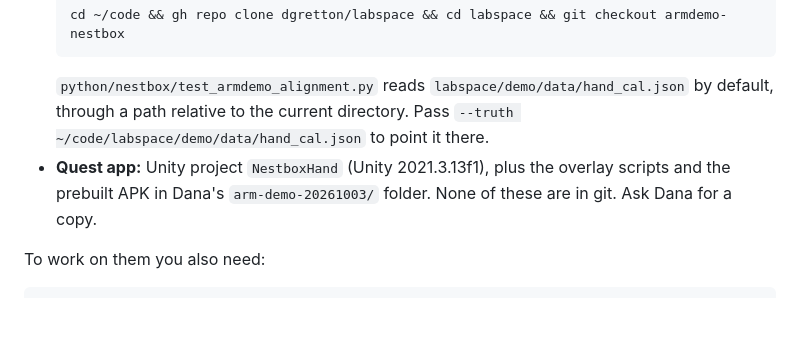
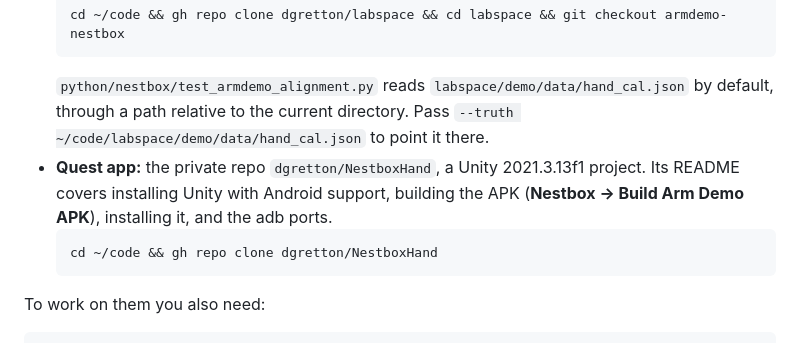
Before and after one commit to dgretton/nestbox, a Markdown page: docs/DEVELOPMENT.md, the part around the change. Rendered like a GitHub page; blank space fills up the shorter version.

Commit message:
Setup guide: point to the NestboxHand repo for the Quest app
Co-Authored-By: Claude Opus 5.5 <noreply@anthropic.com>

````diff
--- a/docs/DEVELOPMENT.md
+++ b/docs/DEVELOPMENT.md
@@ -196,8 +196,11 @@ Sections 1–8 don't need anything outside this repo. The arm demo does:
   ```
   `python/nestbox/test_armdemo_alignment.py` reads `labspace/demo/data/hand_cal.json` by default, through a path relative
   to the current directory. Pass `--truth ~/code/labspace/demo/data/hand_cal.json` to point it there.
-- **Quest app:** Unity project `NestboxHand` (Unity 2021.3.13f1), plus the overlay scripts and the prebuilt APK in
-  Dana's `arm-demo-20261003/` folder. None of these are in git. Ask Dana for a copy.
+- **Quest app:** the private repo `dgretton/NestboxHand`, a Unity 2021.3.13f1 project. Its README covers installing
+  Unity with Android support, building the APK (**Nestbox → Build Arm Demo APK**), installing it, and the adb ports.
+  ```bash
+  cd ~/code && gh repo clone dgretton/NestboxHand
+  ```
 
 To work on them you also need:
 
````
